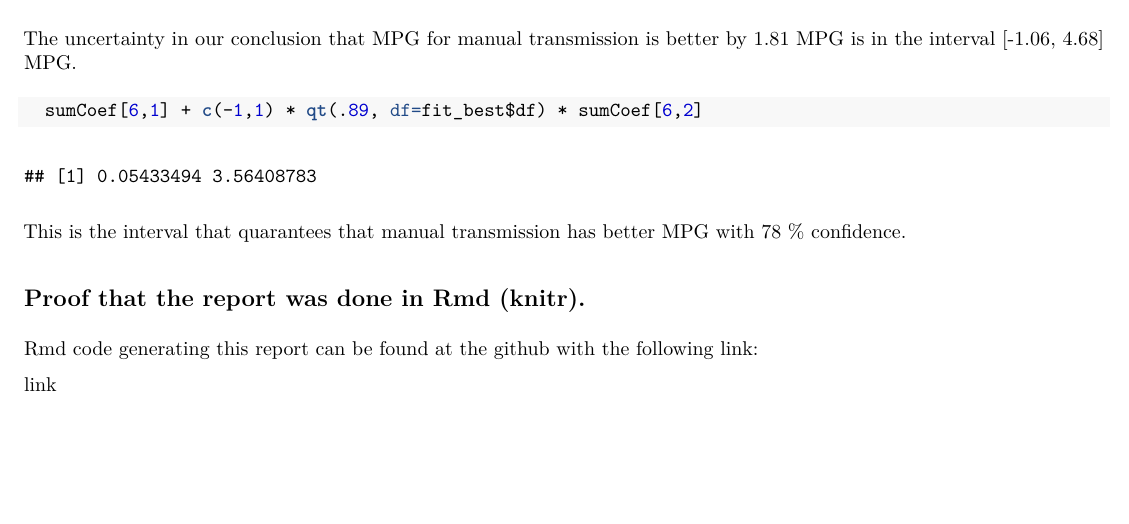
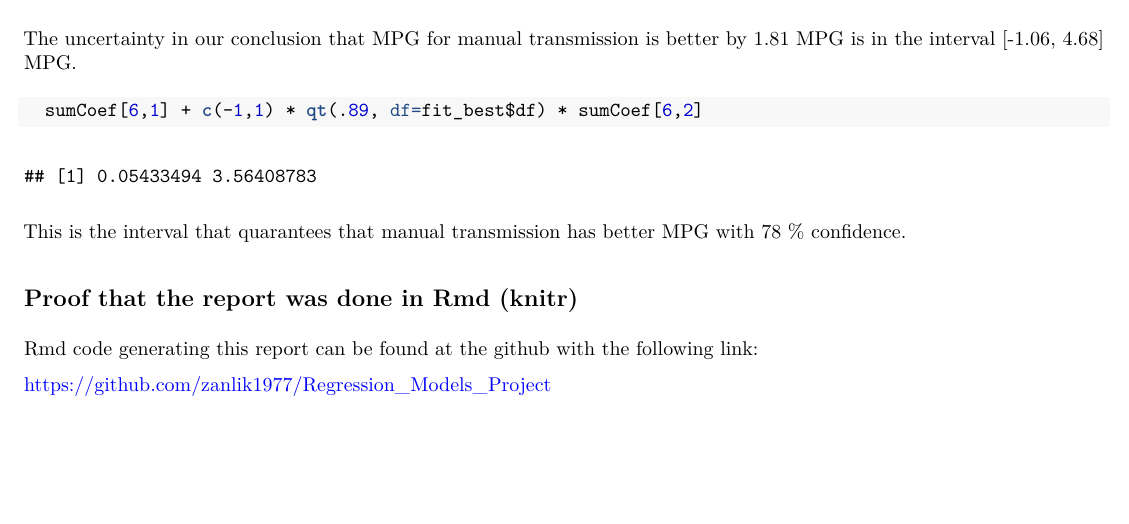
Before and after one commit to zanlik1977/Regression_Models_Project, an R Markdown document (project.Rmd): part of page 2 of 4, cut so that both start at the same text. The pictures show the output file project.pdf that the author committed with the source.

Commit message:
code and report for the class

```diff
--- a/project.Rmd
+++ b/project.Rmd
@@ -115,11 +115,11 @@ The uncertainty in our conclusion that MPG for manual transmission is better by
 
 This is the interval that quarantees that manual transmission has better MPG with 78 % confidence.
 
-## Proof that the report was done in Rmd (knitr).
+## Proof that the report was done in Rmd (knitr)
 
 Rmd code generating this report can be found at the github with the following link:
 
-link
+https://github.com/zanlik1977/Regression_Models_Project
 
 
 ## Apendix
```
Also changed, not shown: project.pdf.
